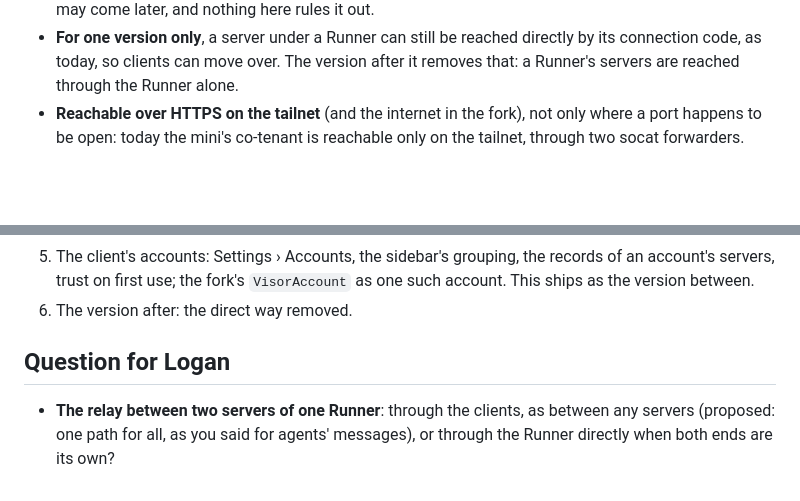
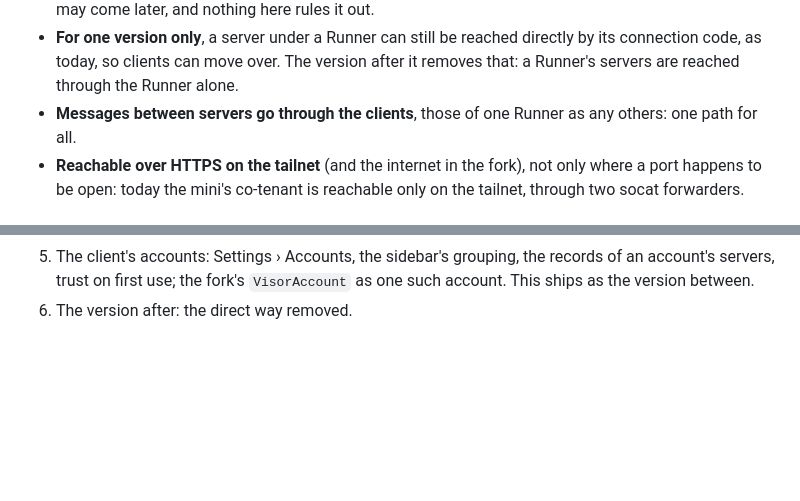
Before and after one commit to AttilaTheFun/visor, a Markdown page: docs/runner-accounts.md, 2 parts joined by grey strips. GitHub-like rendering; blank space fills up the shorter version.

Commit message:
Runner accounts design: messages between a Runner's servers go through the clients too

```diff
--- a/docs/runner-accounts.md
+++ b/docs/runner-accounts.md
@@ -29,6 +29,8 @@ backend, and a client may hold several Runners.
   directly by its connection code, as today, so clients can move over. The
   version after it removes that: a Runner's servers are reached through the
   Runner alone.
+- **Messages between servers go through the clients**, those of one Runner
+  as any others: one path for all.
 - **Reachable over HTTPS on the tailnet** (and the internet in the fork),
   not only where a port happens to be open: today the mini's co-tenant is
   reachable only on the tailnet, through two socat forwarders.
@@ -163,9 +165,3 @@ path), not a need.
    records of an account's servers, trust on first use; the fork's
    `VisorAccount` as one such account. This ships as the version between.
 6. The version after: the direct way removed.
-
-## Question for Logan
-
-- **The relay between two servers of one Runner**: through the clients, as
-  between any servers (proposed: one path for all, as you said for agents'
-  messages), or through the Runner directly when both ends are its own?
```
